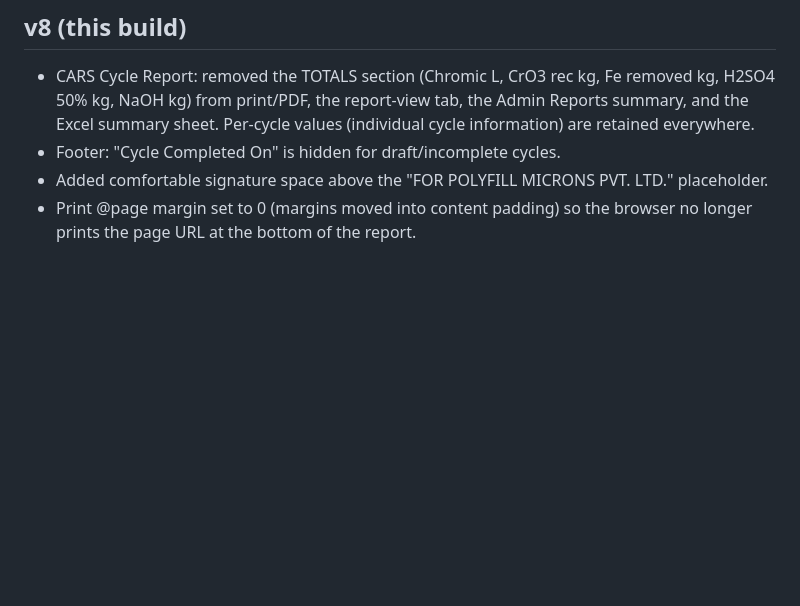
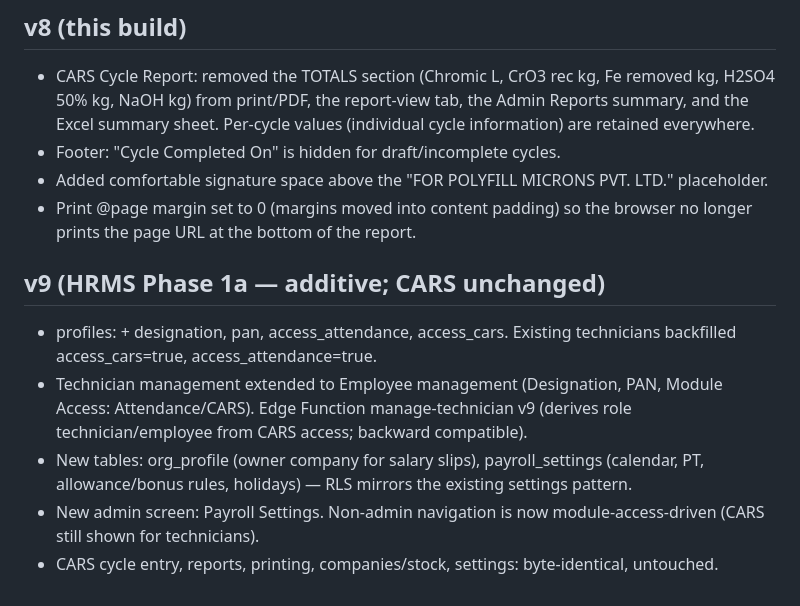
Before and after one commit to subramanikomba/pmpl, a Markdown page: README.md, the part around the change. Drawn GitHub-style; blank space fills up the shorter version.

Commit message:
Revise README for v9 updates and CARS changes
Updated version history and details for HRMS Phase 1a.

```diff
--- a/README.md
+++ b/README.md
@@ -79,3 +79,10 @@ Service worker cache: cars-cloud-v6.
 - Footer: "Cycle Completed On" is hidden for draft/incomplete cycles.
 - Added comfortable signature space above the "FOR POLYFILL MICRONS PVT. LTD." placeholder.
 - Print @page margin set to 0 (margins moved into content padding) so the browser no longer prints the page URL at the bottom of the report.
+
+## v9 (HRMS Phase 1a — additive; CARS unchanged)
+- profiles: + designation, pan, access_attendance, access_cars. Existing technicians backfilled access_cars=true, access_attendance=true.
+- Technician management extended to Employee management (Designation, PAN, Module Access: Attendance/CARS). Edge Function manage-technician v9 (derives role technician/employee from CARS access; backward compatible).
+- New tables: org_profile (owner company for salary slips), payroll_settings (calendar, PT, allowance/bonus rules, holidays) — RLS mirrors the existing settings pattern.
+- New admin screen: Payroll Settings. Non-admin navigation is now module-access-driven (CARS still shown for technicians).
+- CARS cycle entry, reports, printing, companies/stock, settings: byte-identical, untouched.
```
